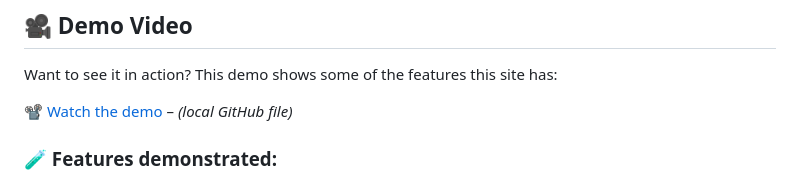
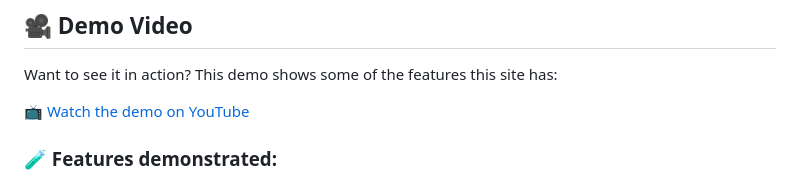
Before and after one commit to RuginaAlex/Top-Movies-Site-Full-Stack, a Markdown page: README.md, the part around the change. Drawn GitHub-style.

```diff
--- a/README.md
+++ b/README.md
@@ -48,7 +48,7 @@ Deployed with [Render](https://render.com/), this project also features user aut
 
 Want to see it in action? This demo shows some of the features this site has:
 
-📽️ [Watch the demo](presentation/demo/demo.mp4) – *(local GitHub file)*
+📺 [Watch the demo on YouTube](https://www.youtube.com/watch?v=Ff19muasS8A)
 
 ### 🧪 Features demonstrated:
 - 🧾 Creating an account
```
